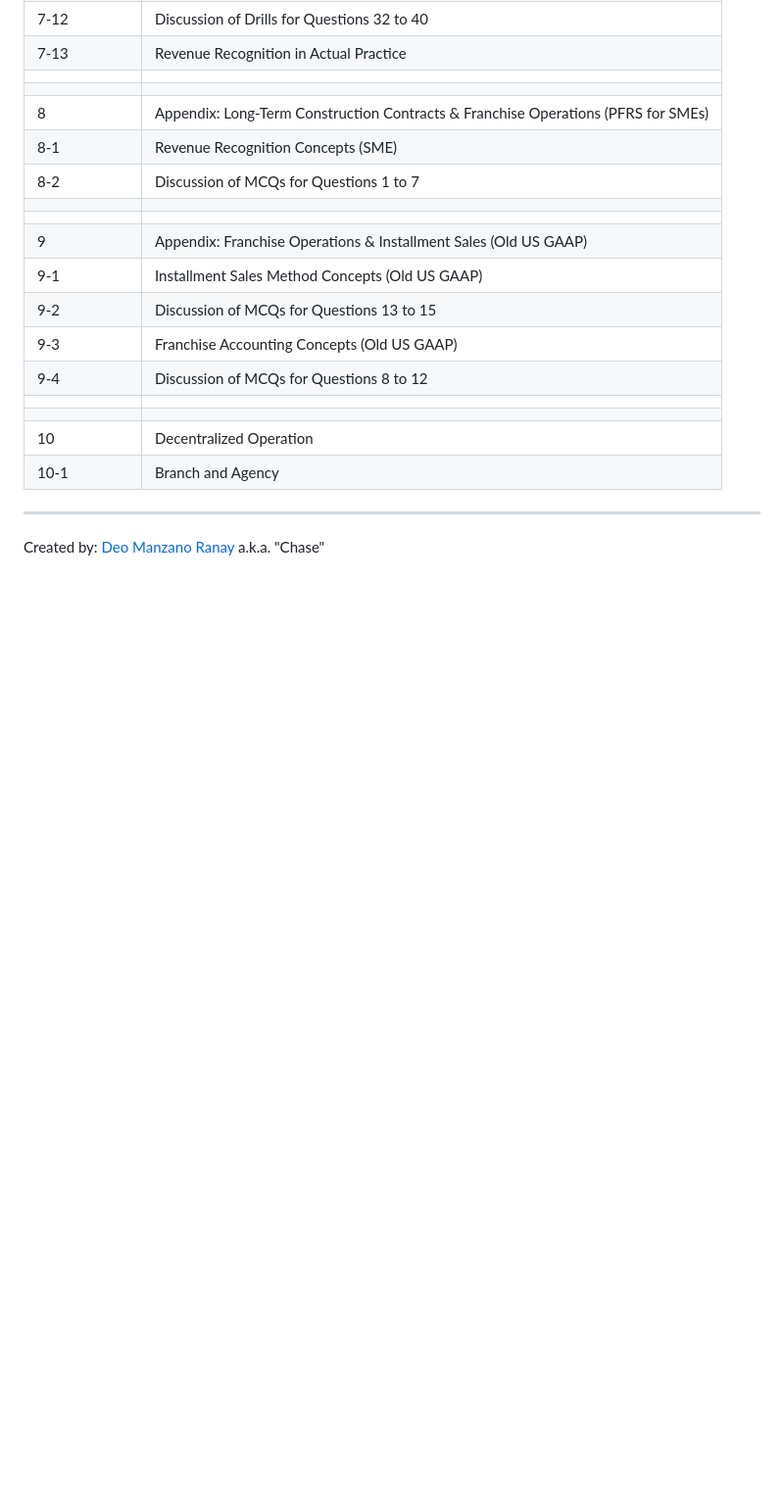
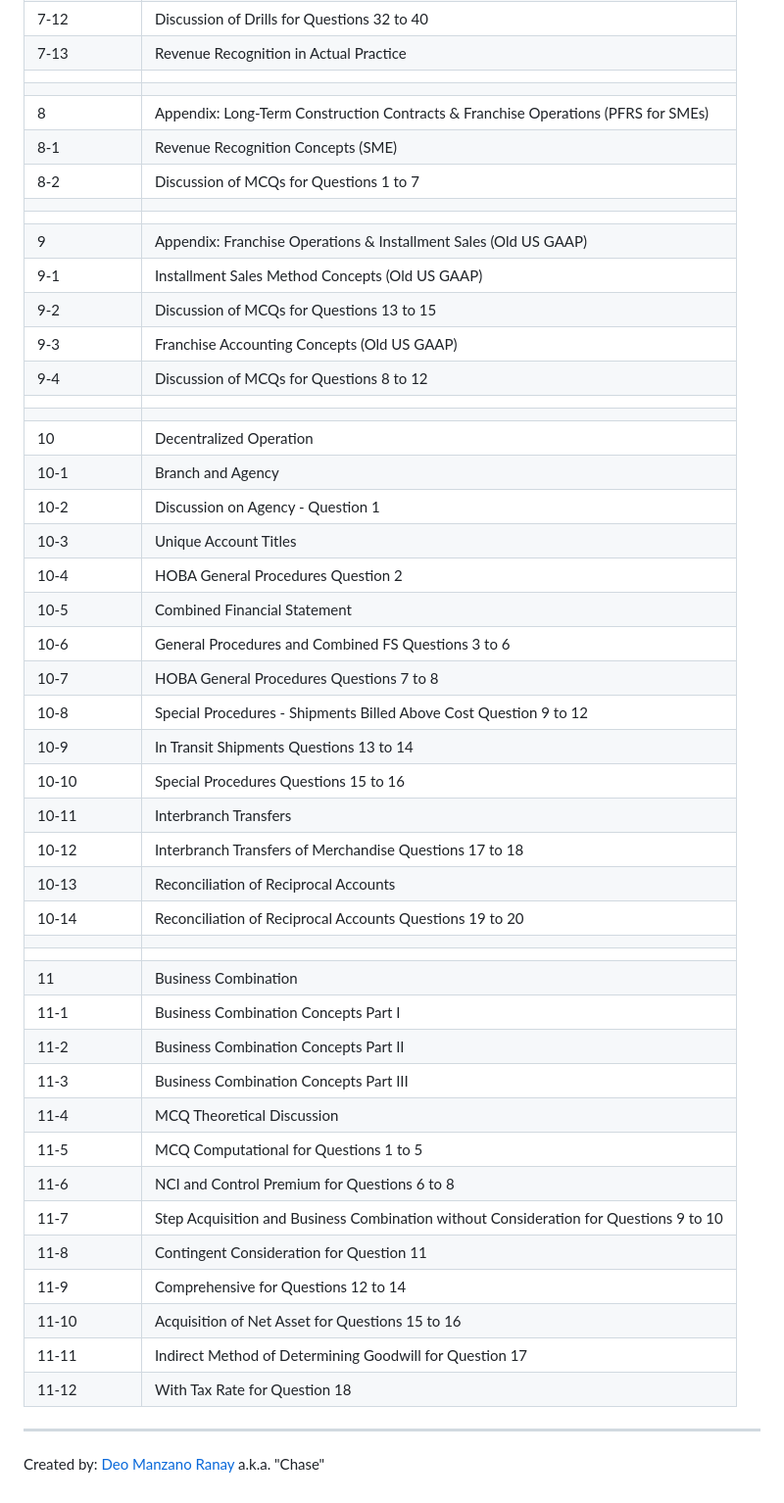
Before and after one commit to GitFocusOfficial/cpa-afar, a Markdown page: README.md, the part around the change. Shown: that part at 98% size. GitHub-like rendering; blank space fills up the shorter version.

Commit message:
Added contents to README.md

```diff
--- a/README.md
+++ b/README.md
@@ -90,5 +90,33 @@
 |               |
 | 10            | Decentralized Operation
 | 10-1          | Branch and Agency
+| 10-2          | Discussion on Agency - Question 1
+| 10-3          | Unique Account Titles
+| 10-4          | HOBA General Procedures Question 2
+| 10-5          | Combined Financial Statement
+| 10-6          | General Procedures and Combined FS Questions 3 to 6
+| 10-7          | HOBA General Procedures Questions 7 to 8
+| 10-8          | Special Procedures - Shipments Billed Above Cost Question 9 to 12
+| 10-9          | In Transit Shipments Questions 13 to 14
+| 10-10         | Special Procedures Questions 15 to 16
+| 10-11         | Interbranch Transfers
+| 10-12         | Interbranch Transfers of Merchandise Questions 17 to 18
+| 10-13         | Reconciliation of Reciprocal Accounts
+| 10-14         | Reconciliation of Reciprocal Accounts Questions 19 to 20
+|               |
+|               |
+| 11            | Business Combination
+| 11-1          | Business Combination Concepts Part I
+| 11-2          | Business Combination Concepts Part II
+| 11-3          | Business Combination Concepts Part III
+| 11-4          | MCQ Theoretical Discussion
+| 11-5          | MCQ Computational for Questions 1 to 5
+| 11-6          | NCI and Control Premium for Questions 6 to 8
+| 11-7          | Step Acquisition and Business Combination without Consideration for Questions 9 to 10
+| 11-8          | Contingent Consideration for Question 11
+| 11-9          | Comprehensive for Questions 12 to 14
+| 11-10         | Acquisition of Net Asset for Questions 15 to 16
+| 11-11         | Indirect Method of Determining Goodwill for Question 17
+| 11-12         | With Tax Rate for Question 18
 ---
 Created by: [Deo Manzano Ranay](https://www.facebook.com/deomranayofficialfbaccount/) a.k.a. "Chase"
```
